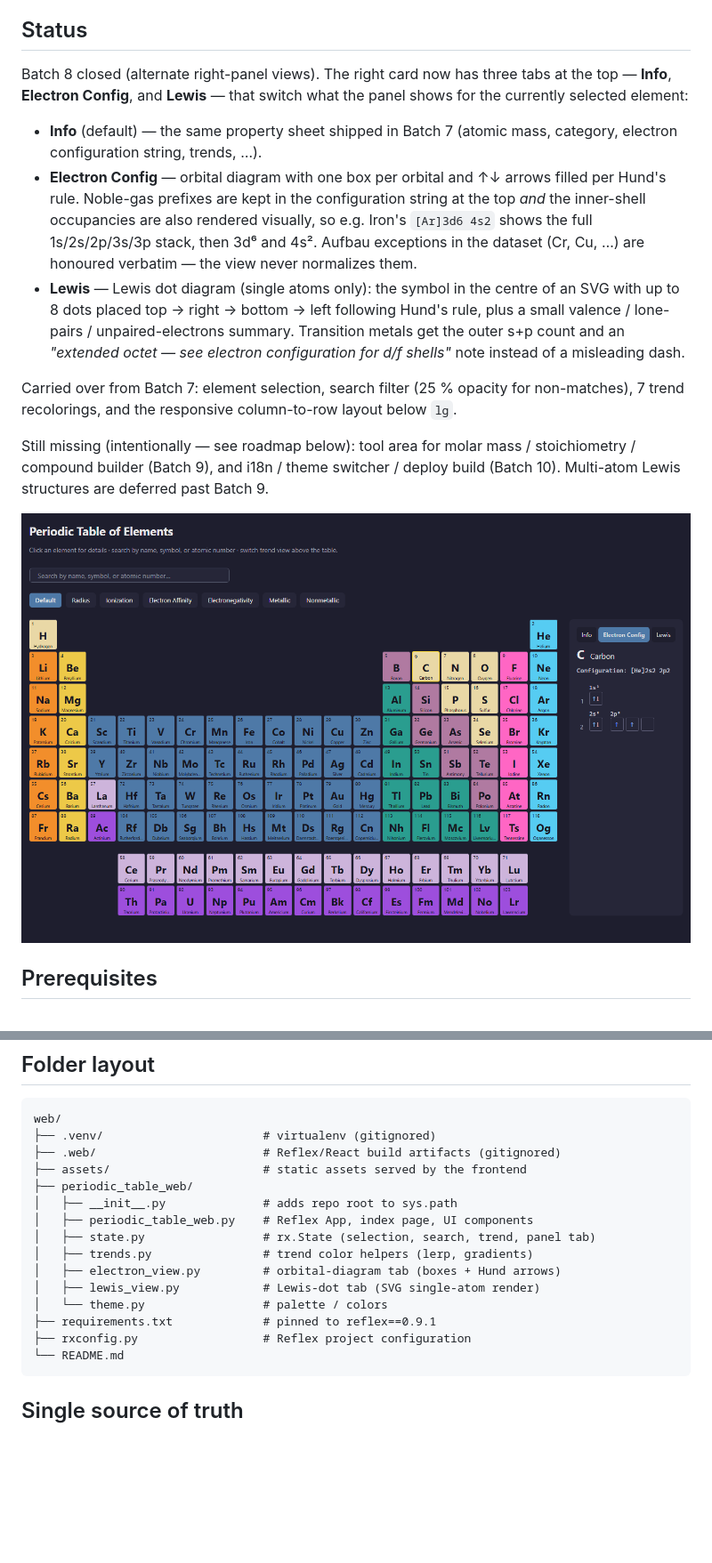
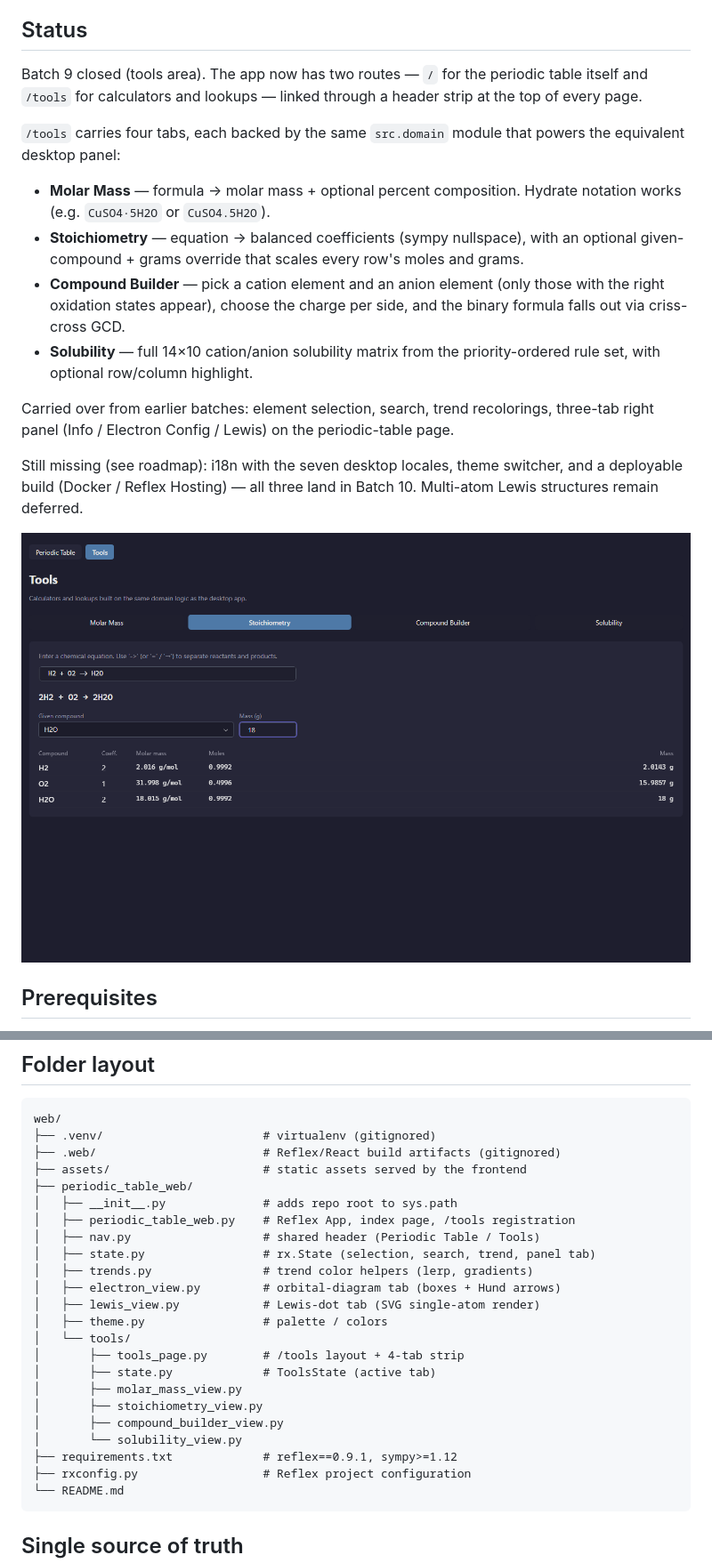
Before and after one commit to Andrioskij/Periodic-Table-Of-Elements, a Markdown page: web/README.md, 2 parts joined by grey strips. Shown: that part at 89% size. GitHub-like rendering; pictures changed too: assets/screenshots/web-batch9.png (added); blank space fills up the shorter version.

````diff
--- a/web/README.md
+++ b/web/README.md
@@ -10,36 +10,36 @@ file is duplicated.
 
 ## Status
 
-Batch 8 closed (alternate right-panel views). The right card now has
-three tabs at the top — **Info**, **Electron Config**, and **Lewis** —
-that switch what the panel shows for the currently selected element:
+Batch 9 closed (tools area). The app now has two routes — `/` for
+the periodic table itself and `/tools` for calculators and lookups —
+linked through a header strip at the top of every page.
 
-- **Info** (default) — the same property sheet shipped in Batch 7
-  (atomic mass, category, electron configuration string, trends, …).
-- **Electron Config** — orbital diagram with one box per orbital and
-  ↑↓ arrows filled per Hund's rule. Noble-gas prefixes are kept in
-  the configuration string at the top *and* the inner-shell
-  occupancies are also rendered visually, so e.g. Iron's `[Ar]3d6 4s2`
-  shows the full 1s/2s/2p/3s/3p stack, then 3d⁶ and 4s². Aufbau
-  exceptions in the dataset (Cr, Cu, …) are honoured verbatim — the
-  view never normalizes them.
-- **Lewis** — Lewis dot diagram (single atoms only): the symbol in
-  the centre of an SVG with up to 8 dots placed top → right →
-  bottom → left following Hund's rule, plus a small valence /
-  lone-pairs / unpaired-electrons summary. Transition metals get the
-  outer s+p count and an *"extended octet — see electron
-  configuration for d/f shells"* note instead of a misleading dash.
+`/tools` carries four tabs, each backed by the same `src.domain`
+module that powers the equivalent desktop panel:
 
-Carried over from Batch 7: element selection, search filter (25 %
-opacity for non-matches), 7 trend recolorings, and the responsive
-column-to-row layout below `lg`.
+- **Molar Mass** — formula → molar mass + optional percent
+  composition. Hydrate notation works (e.g. `CuSO4·5H2O` or
+  `CuSO4.5H2O`).
+- **Stoichiometry** — equation → balanced coefficients (sympy
+  nullspace), with an optional given-compound + grams override that
+  scales every row's moles and grams.
+- **Compound Builder** — pick a cation element and an anion element
+  (only those with the right oxidation states appear), choose the
+  charge per side, and the binary formula falls out via
+  criss-cross GCD.
+- **Solubility** — full 14×10 cation/anion solubility matrix from
+  the priority-ordered rule set, with optional row/column highlight.
 
-Still missing (intentionally — see roadmap below): tool area for
-molar mass / stoichiometry / compound builder (Batch 9), and
-i18n / theme switcher / deploy build (Batch 10). Multi-atom Lewis
-structures are deferred past Batch 9.
+Carried over from earlier batches: element selection, search,
+trend recolorings, three-tab right panel (Info / Electron Config /
+Lewis) on the periodic-table page.
 
-![Periodic table with Carbon selected and the Electron Config tab active](../assets/screenshots/web-batch8.png)
+Still missing (see roadmap): i18n with the seven desktop locales,
+theme switcher, and a deployable build (Docker / Reflex Hosting) —
+all three land in Batch 10. Multi-atom Lewis structures remain
+deferred.
+
+![/tools page with Stoichiometry tab active and an H2 + O2 → H2O calculation](../assets/screenshots/web-batch9.png)
 
 ## Prerequisites
 
@@ -92,13 +92,21 @@ web/
 ├── assets/                      # static assets served by the frontend
 ├── periodic_table_web/
 │   ├── __init__.py              # adds repo root to sys.path
-│   ├── periodic_table_web.py    # Reflex App, index page, UI components
+│   ├── periodic_table_web.py    # Reflex App, index page, /tools registration
+│   ├── nav.py                   # shared header (Periodic Table / Tools)
 │   ├── state.py                 # rx.State (selection, search, trend, panel tab)
 │   ├── trends.py                # trend color helpers (lerp, gradients)
 │   ├── electron_view.py         # orbital-diagram tab (boxes + Hund arrows)
 │   ├── lewis_view.py            # Lewis-dot tab (SVG single-atom render)
-│   └── theme.py                 # palette / colors
-├── requirements.txt             # pinned to reflex==0.9.1
+│   ├── theme.py                 # palette / colors
+│   └── tools/
+│       ├── tools_page.py        # /tools layout + 4-tab strip
+│       ├── state.py             # ToolsState (active tab)
+│       ├── molar_mass_view.py
+│       ├── stoichiometry_view.py
+│       ├── compound_builder_view.py
+│       └── solubility_view.py
+├── requirements.txt             # reflex==0.9.1, sympy>=1.12
 ├── rxconfig.py                  # Reflex project configuration
 └── README.md
 ```
````
Also changed, not shown: other parts of web/README.md (+8 -6 lines), 2 other files.
